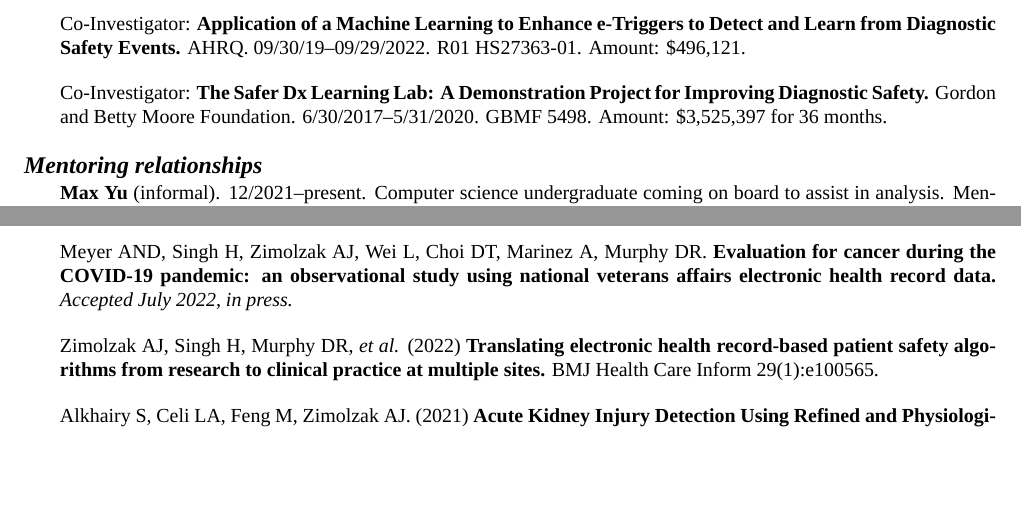
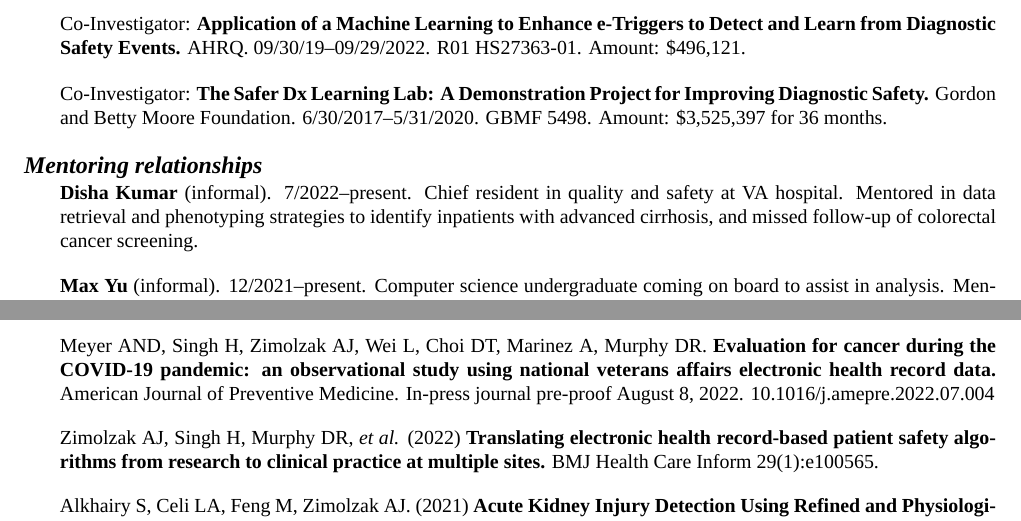
Before and after one commit to zimolzak/cv, a LaTeX CV (zimolzak-cv-pre.tex): two parts of pages 3 and 4 of 9, joined at a grey line, cut so that both start at the same text, the shorter picture padded with empty space. Compiled offline with XeLaTeX; a missing font is replaced by an installed copy or a similar font.

Commit message:
DOI for AJPM paper that was officially released.

```diff
--- a/zimolzak-cv-pre.tex
+++ b/zimolzak-cv-pre.tex
@@ -227,6 +231,11 @@ for 36 months.
 
 \section*{Mentoring relationships}
 % Reverse chronological. "Name (formality). Date. Description."
+
+\textbf{Disha Kumar} (informal). 7/2022\ndash{}present. Chief resident
+in quality and safety at VA hospital. Mentored in data retrieval and
+phenotyping strategies to identify inpatients with advanced cirrhosis,
+and missed follow-up of colorectal cancer screening.
 
 \textbf{Max Yu} (informal). 12/2021\ndash{}present. Computer science
 undergraduate coming on board to assist in analysis. Mentored in
@@ -335,7 +344,8 @@ Zimolzak AJ, \emph{et al.} \textbf{Lessons Learned from an
 Meyer AND, Singh H, Zimolzak AJ, Wei L, Choi DT, Marinez A, Murphy DR.
 \textbf{Evaluation for cancer during the COVID-19 pandemic: an
   observational study using national veterans affairs electronic
-  health record data.} \emph{Accepted July 2022, in press.}
+  health record data.} American Journal of Preventive Medicine.
+In-press journal pre-proof August 8, 2022. 10.1016/j.amepre.2022.07.004
 
 Zimolzak AJ, Singh H, Murphy DR, \emph{et al.} (2022)
 \textbf{Translating electronic health record-based patient safety
```
Also changed, not shown: README.md, zimolzak-cv-pre.tex (6 more changed lines).
